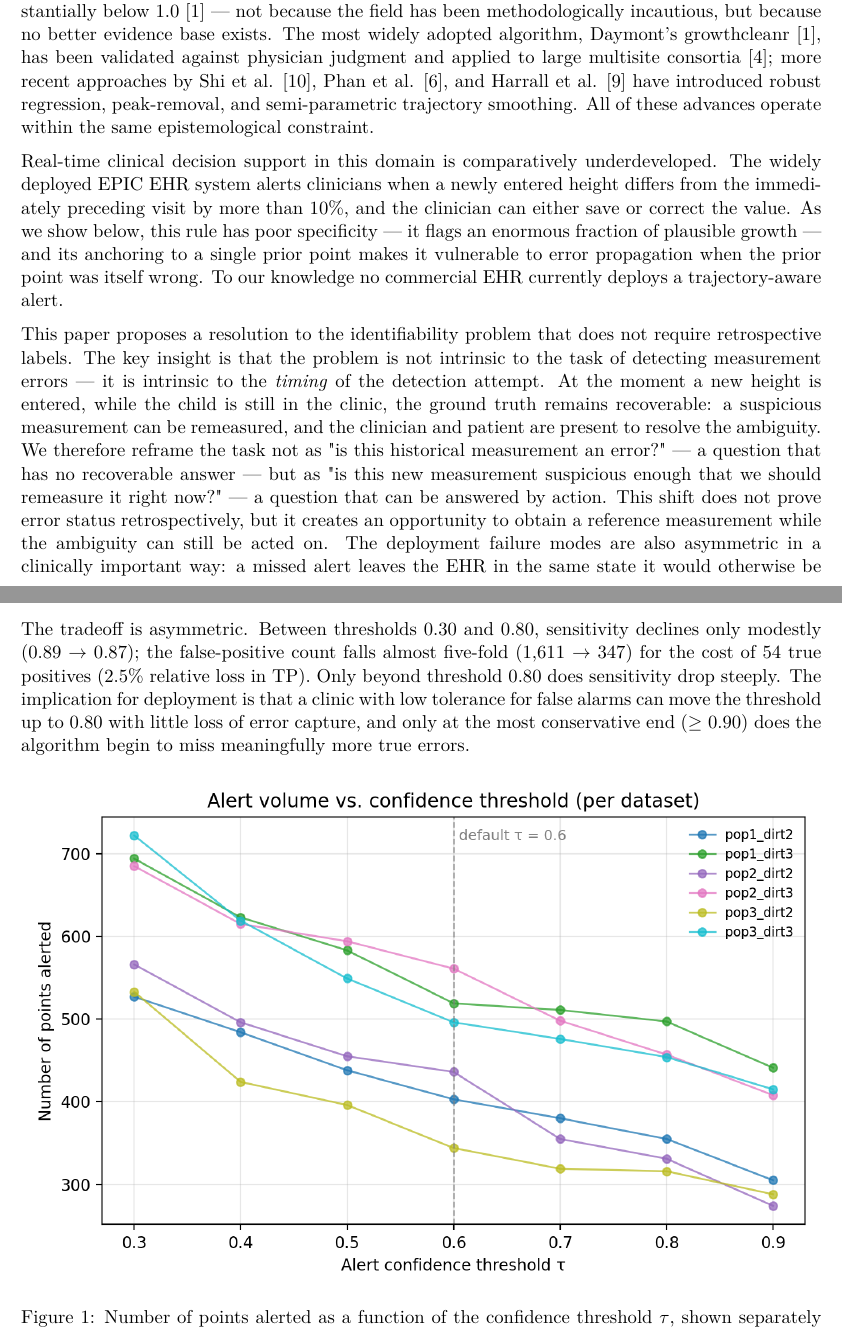
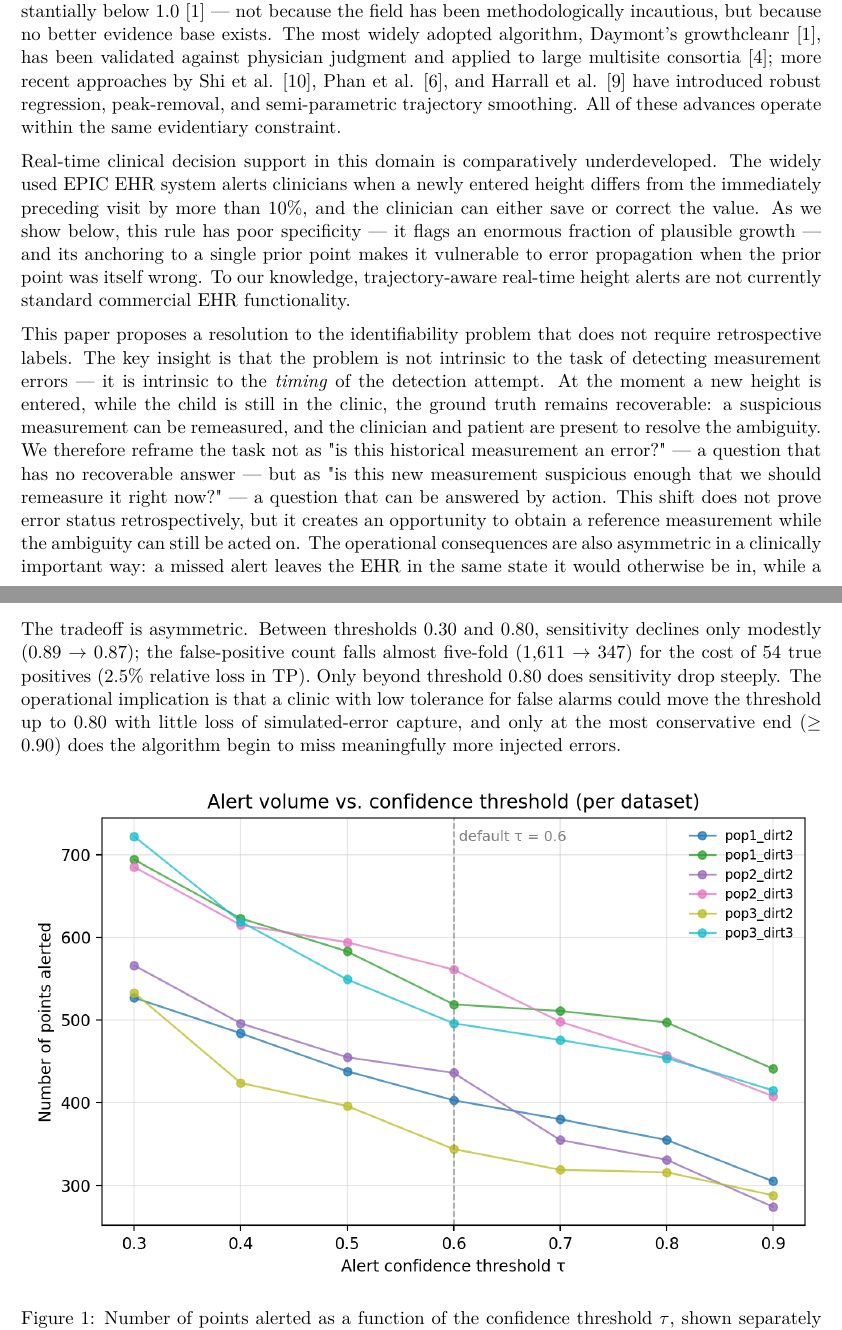
Before and after one commit to seouri/remeasure, a LaTeX document (manuscript/main.tex): two parts of pages 2 and 8 of 14, joined at a grey line, cut so that both start at the same text. Compiled offline with pdfLaTeX.

Commit message:
Clean up remaining audit trigger wording

```diff
--- a/manuscript/main.tex
+++ b/manuscript/main.tex
@@ -43,11 +43,11 @@
 
 A central obstacle in pediatric growth-data quality research is that the true value of a clinical measurement is usually unrecoverable once it has been saved to the electronic health record. A recorded height of 112 cm for a seven-year-old may reflect a genuine measurement, a transcription error, a unit confusion, or a carry-forward duplication of a prior visit's value --- and these possibilities cannot be reliably distinguished from the longitudinal record alone, even by trained clinicians with full access to the child's history. This is not a contingent limitation of existing methods; it is a structural property of retrospective EHR data. As Daymont noted, the same record contains both plausible outliers (true extreme values that look like errors) and implausible inliers (erroneous values that look ordinary against the population distribution but are wrong for the individual child) [7], and retrospective procedures have limited ability to separate these categories without an external reference measurement.
 
-A substantial and sophisticated literature has developed retrospective cleaning algorithms that, given a child's full longitudinal record, attempt to declare each historical measurement plausible or implausible [1,2,6,9,10,11]. These algorithms are evaluated on either Monte Carlo simulated data with known injected errors [9] or human consensus labels whose inter-rater agreement is substantially below 1.0 [1] --- not because the field has been methodologically incautious, but because no better evidence base exists. The most widely adopted algorithm, Daymont's growthcleanr [1], has been validated against physician judgment and applied to large multisite consortia [4]; more recent approaches by Shi et al. [10], Phan et al. [6], and Harrall et al. [9] have introduced robust regression, peak-removal, and semi-parametric trajectory smoothing. All of these advances operate within the same epistemological constraint.
+A substantial and sophisticated literature has developed retrospective cleaning algorithms that, given a child's full longitudinal record, attempt to declare each historical measurement plausible or implausible [1,2,6,9,10,11]. These algorithms are evaluated on either Monte Carlo simulated data with known injected errors [9] or human consensus labels whose inter-rater agreement is substantially below 1.0 [1] --- not because the field has been methodologically incautious, but because no better evidence base exists. The most widely adopted algorithm, Daymont's growthcleanr [1], has been validated against physician judgment and applied to large multisite consortia [4]; more recent approaches by Shi et al. [10], Phan et al. [6], and Harrall et al. [9] have introduced robust regression, peak-removal, and semi-parametric trajectory smoothing. All of these advances operate within the same evidentiary constraint.
 
-Real-time clinical decision support in this domain is comparatively underdeveloped. The widely deployed EPIC EHR system alerts clinicians when a newly entered height differs from the immediately preceding visit by more than 10\%, and the clinician can either save or correct the value. As we show below, this rule has poor specificity --- it flags an enormous fraction of plausible growth --- and its anchoring to a single prior point makes it vulnerable to error propagation when the prior point was itself wrong. To our knowledge no commercial EHR currently deploys a trajectory-aware alert.
+Real-time clinical decision support in this domain is comparatively underdeveloped. The widely used EPIC EHR system alerts clinicians when a newly entered height differs from the immediately preceding visit by more than 10\%, and the clinician can either save or correct the value. As we show below, this rule has poor specificity --- it flags an enormous fraction of plausible growth --- and its anchoring to a single prior point makes it vulnerable to error propagation when the prior point was itself wrong. To our knowledge, trajectory-aware real-time height alerts are not currently standard commercial EHR functionality.
 
-This paper proposes a resolution to the identifiability problem that does not require retrospective labels. The key insight is that the problem is not intrinsic to the task of detecting measurement errors --- it is intrinsic to the \emph{timing} of the detection attempt. At the moment a new height is entered, while the child is still in the clinic, the ground truth remains recoverable: a suspicious measurement can be remeasured, and the clinician and patient are present to resolve the ambiguity. We therefore reframe the task not as "is this historical measurement an error?" --- a question that has no recoverable answer --- but as "is this new measurement suspicious enough that we should remeasure it right now?" --- a question that can be answered by action. This shift does not prove error status retrospectively, but it creates an opportunity to obtain a reference measurement while the ambiguity can still be acted on. The deployment failure modes are also asymmetric in a clinically important way: a missed alert leaves the EHR in the same state it would otherwise be in, while a false alert costs a thirty-second remeasurement.
+This paper proposes a resolution to the identifiability problem that does not require retrospective labels. The key insight is that the problem is not intrinsic to the task of detecting measurement errors --- it is intrinsic to the \emph{timing} of the detection attempt. At the moment a new height is entered, while the child is still in the clinic, the ground truth remains recoverable: a suspicious measurement can be remeasured, and the clinician and patient are present to resolve the ambiguity. We therefore reframe the task not as "is this historical measurement an error?" --- a question that has no recoverable answer --- but as "is this new measurement suspicious enough that we should remeasure it right now?" --- a question that can be answered by action. This shift does not prove error status retrospectively, but it creates an opportunity to obtain a reference measurement while the ambiguity can still be acted on. The operational consequences are also asymmetric in a clinically important way: a missed alert leaves the EHR in the same state it would otherwise be in, while a false alert costs a thirty-second remeasurement.
 
 \section{Methods}\label{methods}
 
@@ -279,7 +279,7 @@ To characterize the alert threshold's tradeoff, we re-ran the streaming pipeline
 \end{longtable}
 }
 
-The tradeoff is asymmetric. Between thresholds 0.30 and 0.80, sensitivity declines only modestly (0.89 \(\to\) 0.87); the false-positive count falls almost five-fold (1,611 \(\to\) 347) for the cost of 54 true positives (2.5\% relative loss in TP). Only beyond threshold 0.80 does sensitivity drop steeply. The implication for deployment is that a clinic with low tolerance for false alarms can move the threshold up to 0.80 with little loss of error capture, and only at the most conservative end (\(\ge\) 0.90) does the algorithm begin to miss meaningfully more true errors.
+The tradeoff is asymmetric. Between thresholds 0.30 and 0.80, sensitivity declines only modestly (0.89 \(\to\) 0.87); the false-positive count falls almost five-fold (1,611 \(\to\) 347) for the cost of 54 true positives (2.5\% relative loss in TP). Only beyond threshold 0.80 does sensitivity drop steeply. The operational implication is that a clinic with low tolerance for false alarms could move the threshold up to 0.80 with little loss of simulated-error capture, and only at the most conservative end (\(\ge\) 0.90) does the algorithm begin to miss meaningfully more injected errors.
 
 \begin{figure}[htbp]
 \centering
```
Also changed, not shown: manuscript/main.tex (4 more changed lines).
